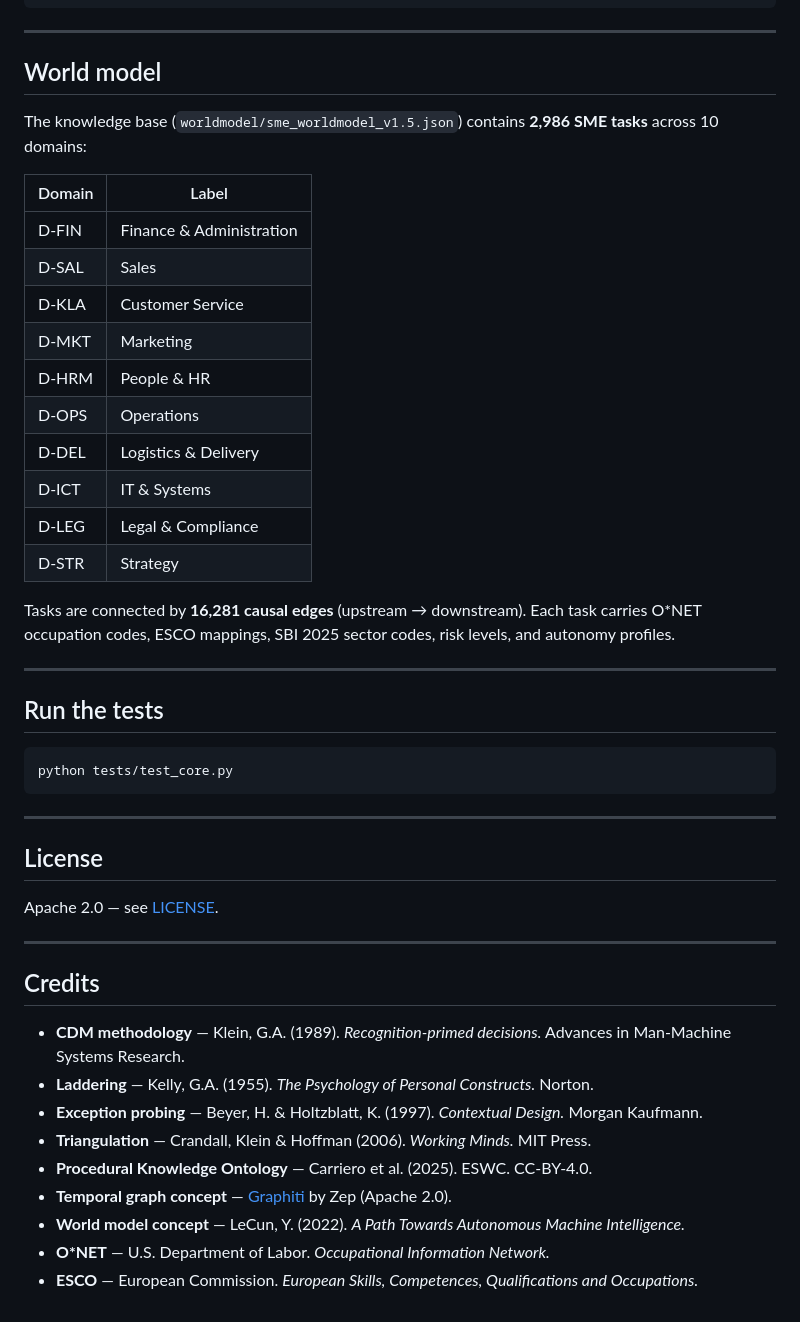
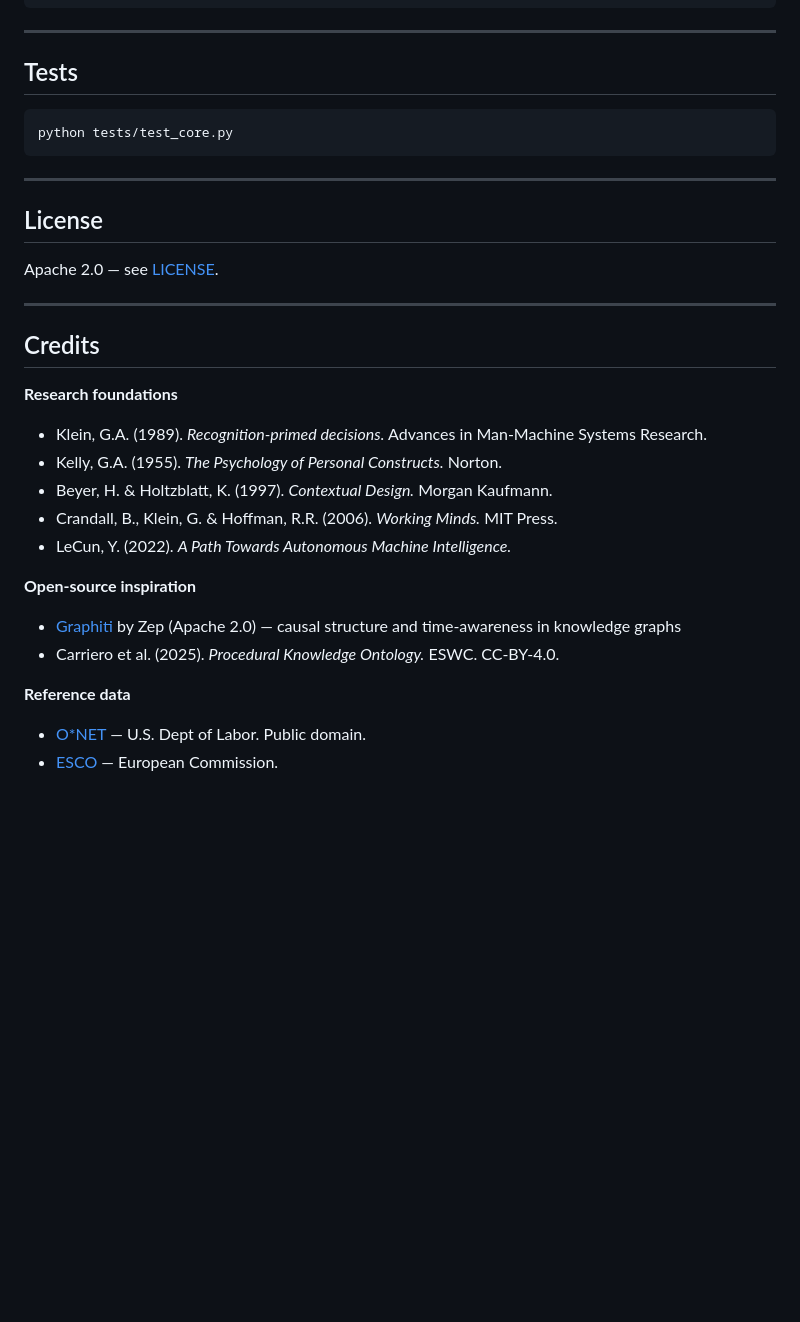
Before and after one commit to RichardClawson013/ModelWorldSME, a Markdown page: README.md, the part around one of its changes. GitHub-like rendering; blank space fills up the shorter version.

````diff
--- a/README.md
+++ b/README.md
@@ -297,28 +239,7 @@ class MyOrchestrator(BaseOrchestrator):
 
 ---
 
-## World model
-
-The knowledge base (`worldmodel/sme_worldmodel_v1.5.json`) contains **2,986 SME tasks** across 10 domains:
-
-| Domain | Label |
-|---|---|
-| D-FIN | Finance & Administration |
-| D-SAL | Sales |
-| D-KLA | Customer Service |
-| D-MKT | Marketing |
-| D-HRM | People & HR |
-| D-OPS | Operations |
-| D-DEL | Logistics & Delivery |
-| D-ICT | IT & Systems |
-| D-LEG | Legal & Compliance |
-| D-STR | Strategy |
-
-Tasks are connected by **16,281 causal edges** (upstream → downstream). Each task carries O*NET occupation codes, ESCO mappings, SBI 2025 sector codes, risk levels, and autonomy profiles.
-
----
-
-## Run the tests
+## Tests
 
 ```bash
 python tests/test_core.py
@@ -334,12 +255,17 @@ Apache 2.0 — see [LICENSE](LICENSE).
 
 ## Credits
 
-- **CDM methodology** — Klein, G.A. (1989). *Recognition-primed decisions.* Advances in Man-Machine Systems Research.
-- **Laddering** — Kelly, G.A. (1955). *The Psychology of Personal Constructs.* Norton.
-- **Exception probing** — Beyer, H. & Holtzblatt, K. (1997). *Contextual Design.* Morgan Kaufmann.
-- **Triangulation** — Crandall, Klein & Hoffman (2006). *Working Minds.* MIT Press.
-- **Procedural Knowledge Ontology** — Carriero et al. (2025). ESWC. CC-BY-4.0.
-- **Temporal graph concept** — [Graphiti](https://github.com/getzep/graphiti) by Zep (Apache 2.0).
-- **World model concept** — LeCun, Y. (2022). *A Path Towards Autonomous Machine Intelligence.*
-- **O*NET** — U.S. Department of Labor. *Occupational Information Network.*
-- **ESCO** — European Commission. *European Skills, Competences, Qualifications and Occupations.*
+**Research foundations**
+- Klein, G.A. (1989). *Recognition-primed decisions.* Advances in Man-Machine Systems Research.
+- Kelly, G.A. (1955). *The Psychology of Personal Constructs.* Norton.
+- Beyer, H. & Holtzblatt, K. (1997). *Contextual Design.* Morgan Kaufmann.
+- Crandall, B., Klein, G. & Hoffman, R.R. (2006). *Working Minds.* MIT Press.
+- LeCun, Y. (2022). *A Path Towards Autonomous Machine Intelligence.*
+
+**Open-source inspiration**
+- [Graphiti](https://github.com/getzep/graphiti) by Zep (Apache 2.0) — causal structure and time-awareness in knowledge graphs
+- Carriero et al. (2025). *Procedural Knowledge Ontology.* ESWC. CC-BY-4.0.
+
+**Reference data**
+- [O*NET](https://www.onetcenter.org/) — U.S. Dept of Labor. Public domain.
+- [ESCO](https://esco.ec.europa.eu/) — European Commission.
````
Also changed, not shown: other parts of README.md (+84 -142 lines), PHILOSOPHY.md (+24 -22 lines).
